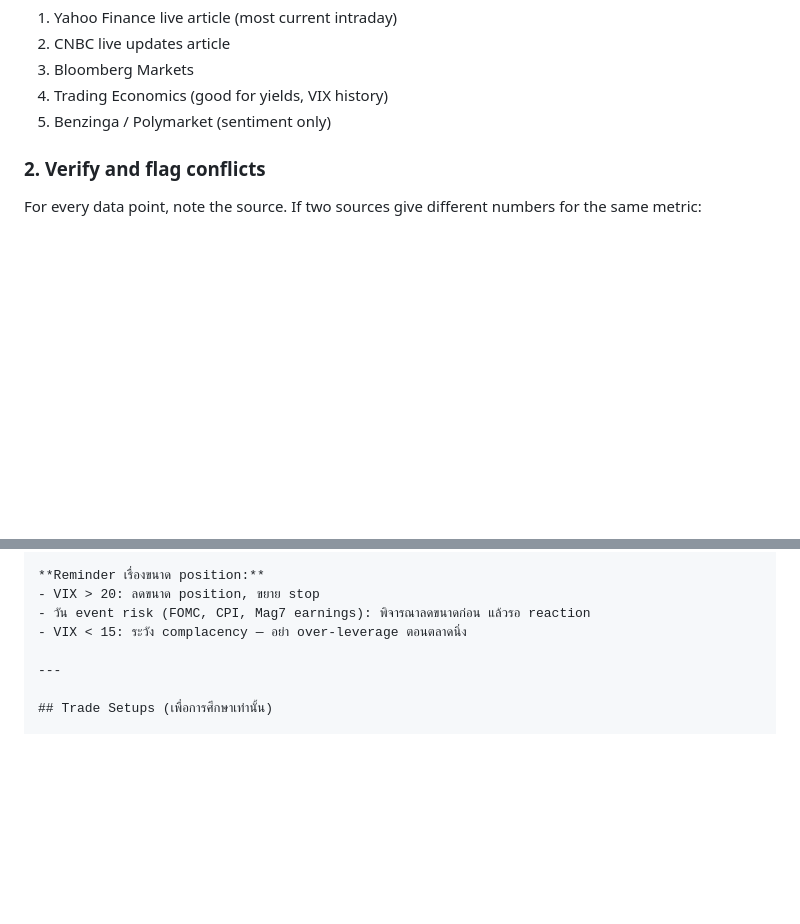
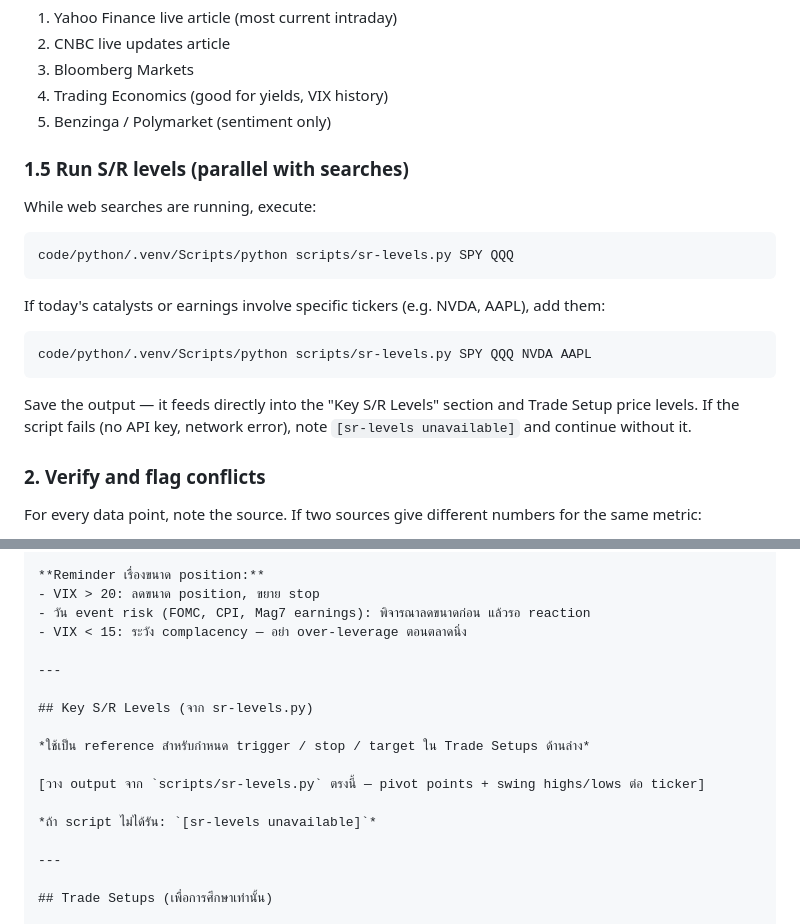
Before and after one commit to sodruksa-max/ltd-os, a Markdown page: .claude/commands/pre-market.md, 2 parts joined by grey strips. GitHub-like rendering; blank space fills up the shorter version.

Commit message:
feat(pre-market): auto-run sr-levels.py + embed Key S/R Levels section
Step 1.5: run scripts/sr-levels.py in parallel with web searches (SPY QQQ
+ any tickers in today's catalysts). Output embeds into new 'Key S/R Levels'
section before Trade Setups, providing pivot points + swing levels as reference
for setting trigger/stop/target prices.

Co-Authored-By: Claude Sonnet 4.6 <noreply@anthropic.com>

````diff
--- a/.claude/commands/pre-market.md
+++ b/.claude/commands/pre-market.md
@@ -81,6 +81,23 @@ Fire these searches simultaneously — never sequentially to save time:
 3. Bloomberg Markets
 4. Trading Economics (good for yields, VIX history)
 5. Benzinga / Polymarket (sentiment only)
+
+### 1.5 Run S/R levels (parallel with searches)
+
+While web searches are running, execute:
+
+```bash
+code/python/.venv/Scripts/python scripts/sr-levels.py SPY QQQ
+```
+
+If today's catalysts or earnings involve specific tickers (e.g. NVDA, AAPL), add them:
+
+```bash
+code/python/.venv/Scripts/python scripts/sr-levels.py SPY QQQ NVDA AAPL
+```
+
+Save the output — it feeds directly into the "Key S/R Levels" section and Trade Setup price levels.
+If the script fails (no API key, network error), note `[sr-levels unavailable]` and continue without it.
 
 ### 2. Verify and flag conflicts
 
@@ -254,6 +271,16 @@ If a number cannot be verified from any live source today, write: `[unverified
 - VIX > 20: ลดขนาด position, ขยาย stop
 - วัน event risk (FOMC, CPI, Mag7 earnings): พิจารณาลดขนาดก่อน แล้วรอ reaction
 - VIX < 15: ระวัง complacency — อย่า over-leverage ตอนตลาดนิ่ง
+
+---
+
+## Key S/R Levels (จาก sr-levels.py)
+
+*ใช้เป็น reference สำหรับกำหนด trigger / stop / target ใน Trade Setups ด้านล่าง*
+
+[วาง output จาก `scripts/sr-levels.py` ตรงนี้ — pivot points + swing highs/lows ต่อ ticker]
+
+*ถ้า script ไม่ได้รัน: `[sr-levels unavailable]`*
 
 ---
 
````
